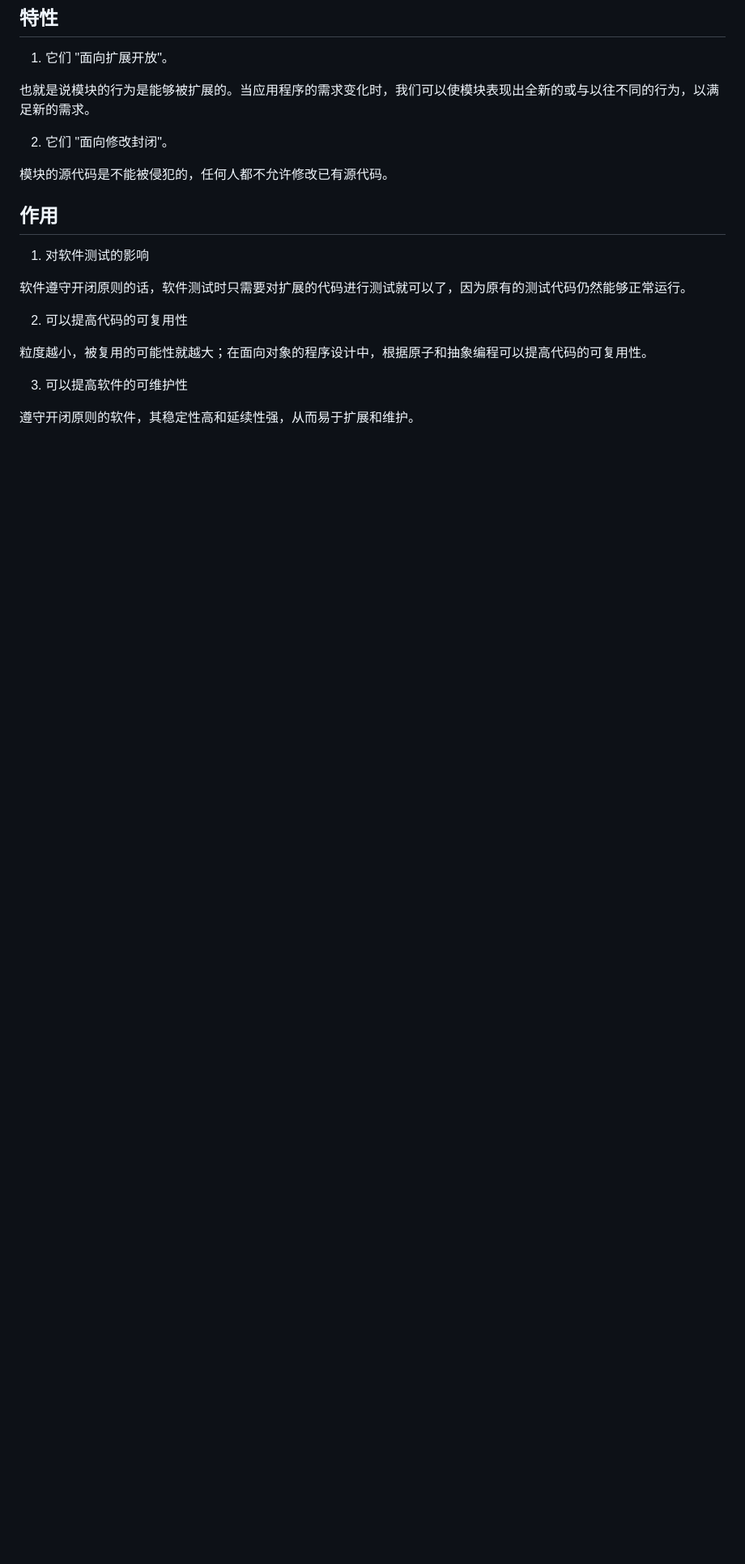
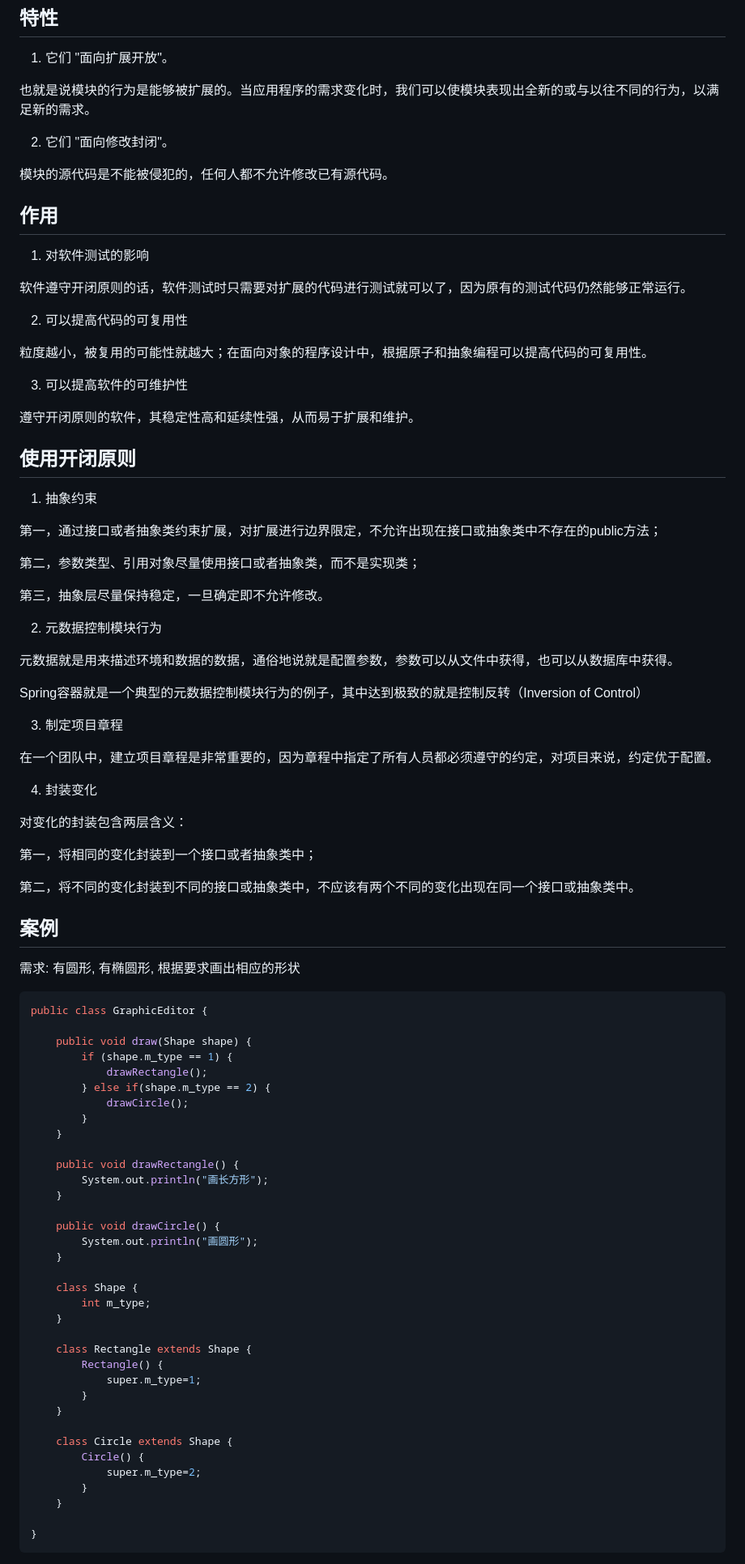
Before and after one commit to Sophia-LiuJing/se_homework, a Markdown page: hw6/Open-closed principle.md, the part around the change printed below. Shown: that part at 81% size. GitHub-like rendering; blank space fills up the shorter version.

````diff
--- a/hw6/Open-closed principle.md
+++ b/hw6/Open-closed principle.md
@@ -28,4 +28,73 @@
 
 遵守开闭原则的软件，其稳定性高和延续性强，从而易于扩展和维护。
 
-##
+## 使用开闭原则
+
+1. 抽象约束
+
+第一，通过接口或者抽象类约束扩展，对扩展进行边界限定，不允许出现在接口或抽象类中不存在的public方法；
+
+第二，参数类型、引用对象尽量使用接口或者抽象类，而不是实现类；
+
+第三，抽象层尽量保持稳定，一旦确定即不允许修改。
+
+2. 元数据控制模块行为
+
+元数据就是用来描述环境和数据的数据，通俗地说就是配置参数，参数可以从文件中获得，也可以从数据库中获得。
+
+Spring容器就是一个典型的元数据控制模块行为的例子，其中达到极致的就是控制反转（Inversion of Control）
+
+3. 制定项目章程
+
+在一个团队中，建立项目章程是非常重要的，因为章程中指定了所有人员都必须遵守的约定，对项目来说，约定优于配置。
+
+4. 封装变化
+
+对变化的封装包含两层含义：
+
+第一，将相同的变化封装到一个接口或者抽象类中；
+
+第二，将不同的变化封装到不同的接口或抽象类中，不应该有两个不同的变化出现在同一个接口或抽象类中。
+
+## 案例
+
+需求: 有圆形, 有椭圆形, 根据要求画出相应的形状
+
+```java
+public class GraphicEditor {
+
+    public void draw(Shape shape) {
+        if (shape.m_type == 1) {
+            drawRectangle();
+        } else if(shape.m_type == 2) {
+            drawCircle();
+        }
+    }
+
+    public void drawRectangle() {
+        System.out.println("画长方形");
+    }
+
+    public void drawCircle() {
+        System.out.println("画圆形");
+    }
+
+    class Shape {
+        int m_type;
+    }
+
+    class Rectangle extends Shape {
+        Rectangle() {
+            super.m_type=1;
+        }
+    }
+
+    class Circle extends Shape {
+        Circle() {
+            super.m_type=2;
+        }
+    }
+
+}
+```
+
````
Also changed, not shown: other parts of hw6/Open-closed principle.md (+39 -0 lines), hw6/Dependency-inversion-principle.md (added, +5 -0 lines), hw6/Interface-segregation-principle.md (added, +172 -0 lines), hw6/Liskov-substitution-principle.md (added, +72 -0 lines), hw6/Single-responsibility-principle.md (+8 -0 lines), hw6/几维鸟不是鸟1.png (added), hw6/几维鸟不是鸟2.png (added), hw6/大学学生工作管理程序.png (added).
